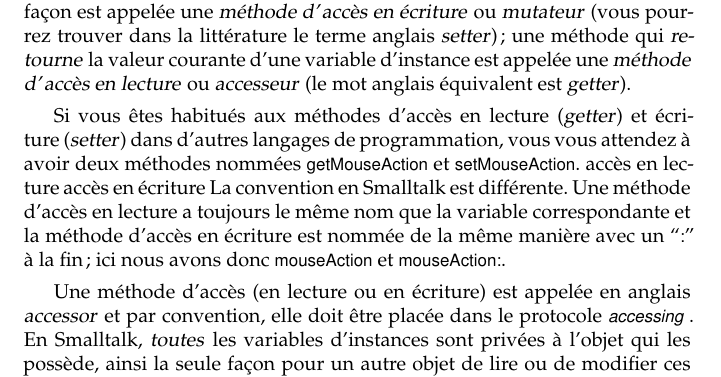
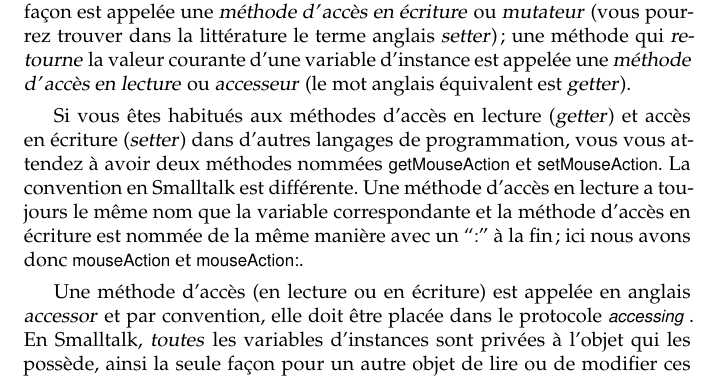
Before and after one commit to SquareBracketAssociates/PharoByExample-french, a LaTeX book (FirstApp/FirstApp.tex): part of page 15 of 24, cut so that both start at the same text. Compiled offline with pdfLaTeX.

Commit message:
Remove one sentence page 45

```diff
--- a/FirstApp/FirstApp.tex
+++ b/FirstApp/FirstApp.tex
@@ -709,12 +709,10 @@ d'instance est appelée une \emph{méthode d'}\emphsubind{méthode}{accès en le
 \seeindex{méthode!getter}{méthode, accès en lecture}
 \seeindex{méthode!setter}{méthode, accès en écriture}
 
-Si vous êtes habitués aux méthodes d'accès en lecture (\emph{getter})
-et écriture (\emph{setter}) dans d'autres langages de programmation,
+Si vous êtes habitués aux méthodes d'\subind{méthode}{accès en lecture} (\emph{getter})
+et \subind{méthode}{accès en écriture} (\emph{setter}) dans d'autres langages de programmation,
 vous vous attendez à avoir deux méthodes nommées \ct{getMouseAction}
 et \ct{setMouseAction}.
-\subind{méthode}{accès en lecture}
-\subind{méthode}{accès en écriture}
 La convention en \st est différente.
 Une méthode d'accès en lecture a toujours le même nom que la variable
 correspondante et la méthode d'accès en écriture est nommée de la même
```
